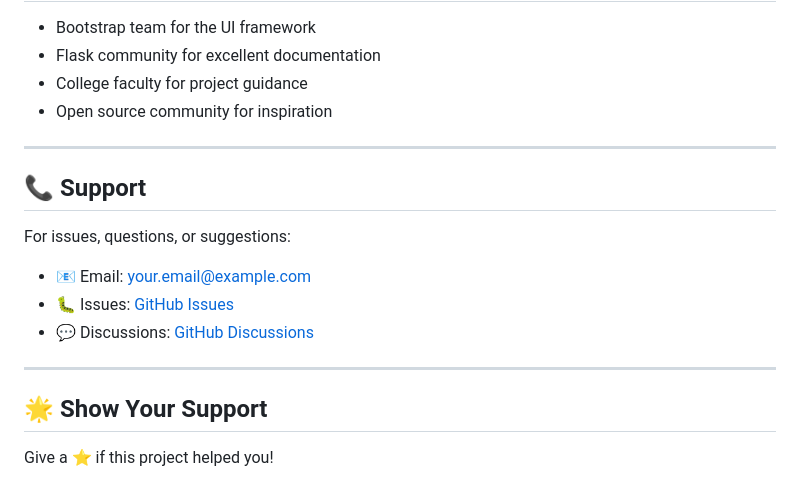
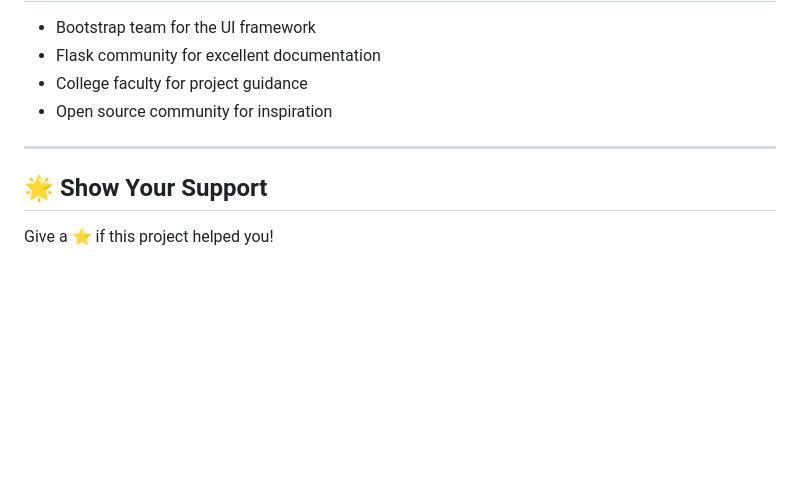
Before and after one commit to shrikantbdarekar/ResQR-Emergency-Medical-QR-System, a Markdown page: README.md, the part around the change. Rendered like a GitHub page; blank space fills up the shorter version.

Commit message:
Update README with project details and features

```diff
--- a/README.md
+++ b/README.md
@@ -496,16 +496,6 @@ This project is licensed under the MIT License - see the [LICENSE](LICENSE) file
 
 ---
 
-## 📞 Support
-
-For issues, questions, or suggestions:
-
-- 📧 Email: your.email@example.com
-- 🐛 Issues: [GitHub Issues](https://github.com/yourusername/resqr/issues)
-- 💬 Discussions: [GitHub Discussions](https://github.com/yourusername/resqr/discussions)
-
----
-
 ## 🌟 Show Your Support
 
 Give a ⭐️ if this project helped you!
```
